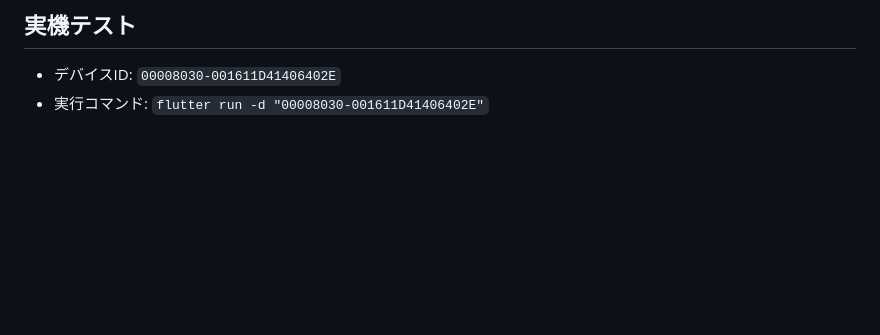
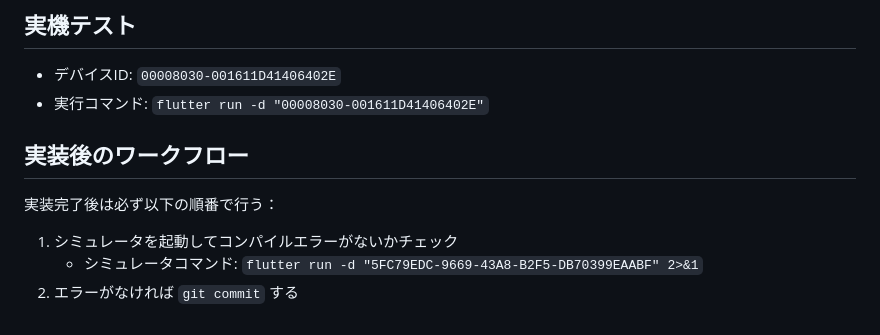
Before and after one commit to takumi-maki/voice_capsule, a Markdown page: CLAUDE.md, the part around the change. Rendered like a GitHub page; blank space fills up the shorter version.

Commit message:
docs: 実装後のワークフロー（シミュレータ確認→commit）をCLAUDE.mdに追加
Co-Authored-By: Claude Sonnet 4.6 <noreply@anthropic.com>

```diff
--- a/CLAUDE.md
+++ b/CLAUDE.md
@@ -148,3 +148,11 @@ void _handleSeek(Offset localPosition, WidgetRef ref, BuildContext context) {
 
 - デバイスID: `00008030-001611D41406402E`
 - 実行コマンド: `flutter run -d "00008030-001611D41406402E"`
+
+## 実装後のワークフロー
+
+実装完了後は必ず以下の順番で行う：
+
+1. シミュレータを起動してコンパイルエラーがないかチェック
+   - シミュレータコマンド: `flutter run -d "5FC79EDC-9669-43A8-B2F5-DB70399EAABF" 2>&1`
+2. エラーがなければ `git commit` する
```
